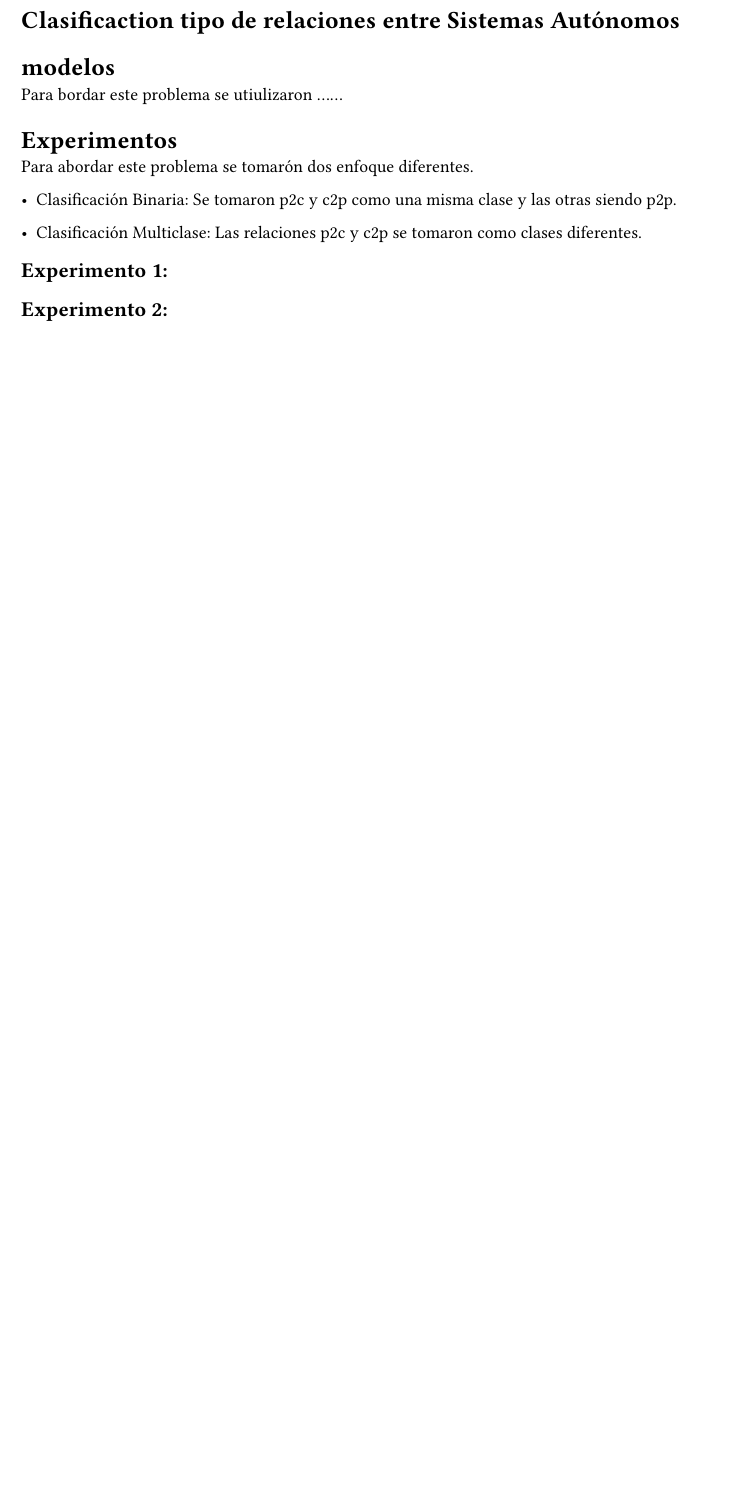
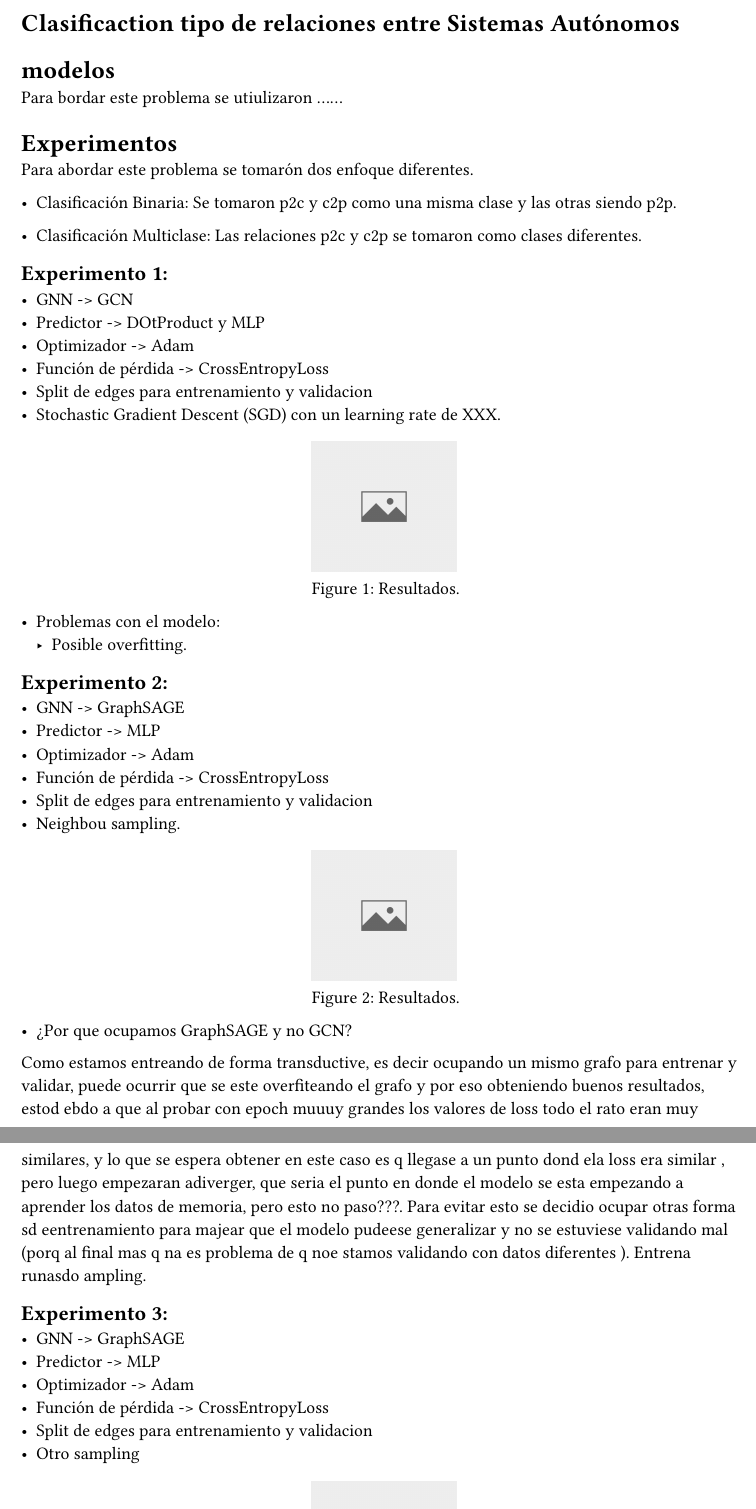
Before and after one commit to valesteban/TESIS, a Typst document (Informe/capitulos/4-Experimentos.typ): part of the page before the commit and two parts of pages 1 and 2 of 2 after it, the two joined at a grey line, cut so that both start at the same text, the shorter picture padded with empty space. Compiled offline with Typst 0.15.

Commit message:
Agrega cosas extras todo  del informe

```diff
--- a/Informe/capitulos/4-Experimentos.typ
+++ b/Informe/capitulos/4-Experimentos.typ
@@ -16,7 +16,52 @@ Para abordar este problema se tomarón dos enfoque diferentes.
 == Experimento 1:
 
 
+- GNN -> GCN
+- Predictor -> DOtProduct y MLP
+- Optimizador -> Adam
+- Función de pérdida -> CrossEntropyLoss
+- Split de edges para entrenamiento y validacion
+- Stochastic Gradient Descent (SGD) con un learning rate de XXX.
 
 
 
+#figure(
+  image("../imagenes/noimage.jpg", width: 20%),
+  caption: [Resultados.],
+) <SettingStochasticGradientDescent>
+
+- Problemas con el modelo:
+  - Posible overfitting.
+
 == Experimento 2:
+
+
+- GNN -> GraphSAGE
+- Predictor -> MLP
+- Optimizador -> Adam
+- Función de pérdida -> CrossEntropyLoss
+- Split de edges para entrenamiento y validacion
+- Neighbou sampling.
+
+
+#figure(
+  image("../imagenes/noimage.jpg", width: 20%),
+  caption: [Resultados.],
+) <SettingStochasticGradientDescent>
+
+- ¿Por que ocupamos GraphSAGE y no GCN?
+
+
+Como estamos entreando de forma transductive, es decir ocupando un mismo grafo para entrenar y validar, puede ocurrir que se este overfiteando el grafo y por eso obteniendo buenos resultados, estod ebdo a que al probar con epoch muuuy grandes los valores de loss todo el rato eran muy similares, y lo que se espera obtener  en este caso es q llegase a un punto dond ela loss era similar , pero luego empezaran adiverger, que seria el punto en donde el modelo se esta empezando a aprender los datos de memoria, pero esto no paso???.
+Para evitar esto se decidio ocupar otras forma sd eentrenamiento para majear que el modelo pudeese generalizar y no se estuviese validando mal (porq al final mas q na es problema de q noe stamos validando con datos diferentes ). Entrena runasdo ampling.
+
+== Experimento 3:
+
+- GNN -> GraphSAGE
+- Predictor -> MLP
+- Optimizador -> Adam
+- Función de pérdida -> CrossEntropyLoss
+- Split de edges para entrenamiento y validacion
+- Otro sampling
+
+#figure(
```
Also changed, not shown: Informe/anexos/anexoA.typ (+11 -0 lines), Informe/capitulos/4-Experimentos.typ (14 more changed lines).
